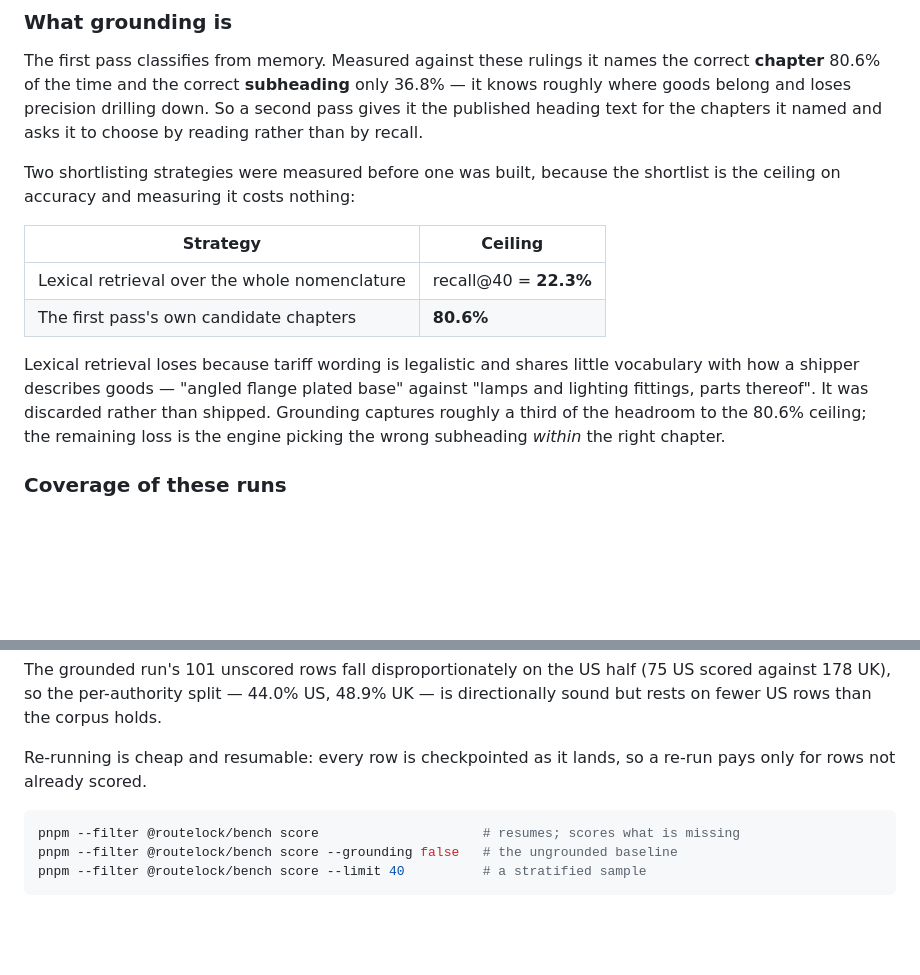
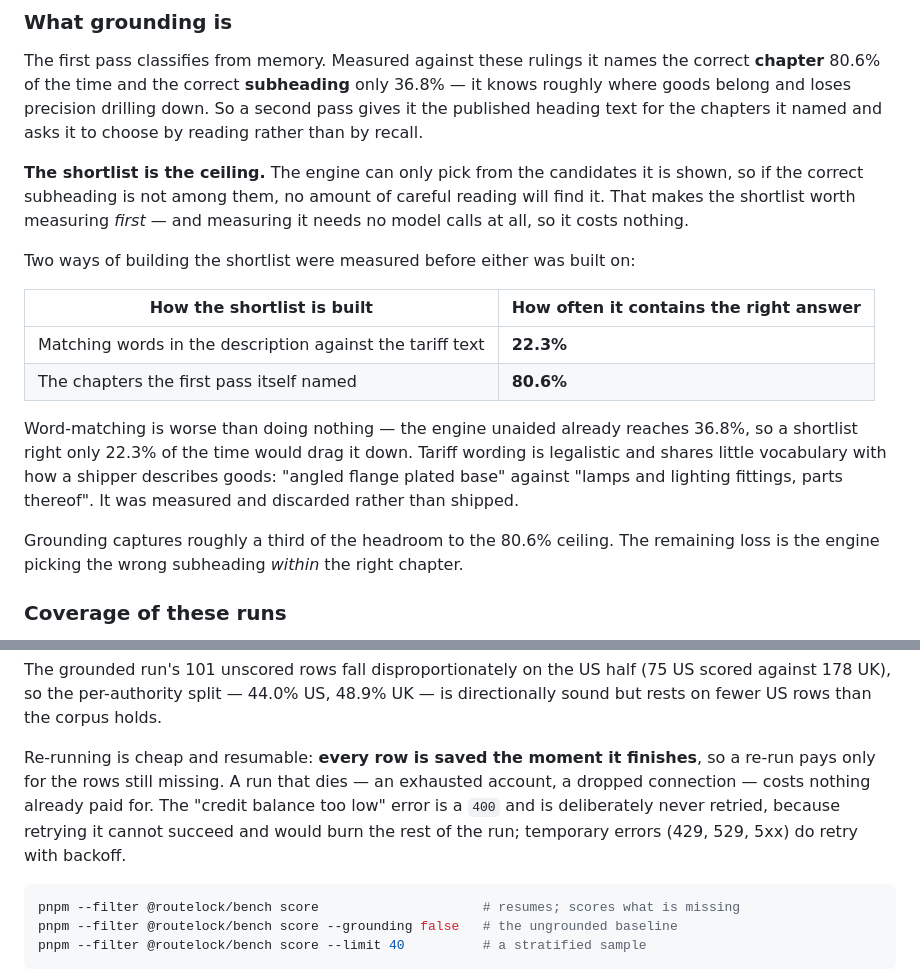
Before and after one commit to Jennycruzy/routelock, a Markdown page: bench/README.md, 2 parts joined by grey strips. GitHub-like rendering; blank space fills up the shorter version.

Commit message:
Explain the benchmark findings in plain terms

````diff
--- a/bench/README.md
+++ b/bench/README.md
@@ -64,20 +64,27 @@ the correct **chapter** 80.6% of the time and the correct **subheading** only
 a second pass gives it the published heading text for the chapters it named and
 asks it to choose by reading rather than by recall.
 
-Two shortlisting strategies were measured before one was built, because the
-shortlist is the ceiling on accuracy and measuring it costs nothing:
+**The shortlist is the ceiling.** The engine can only pick from the candidates it
+is shown, so if the correct subheading is not among them, no amount of careful
+reading will find it. That makes the shortlist worth measuring *first* — and
+measuring it needs no model calls at all, so it costs nothing.
 
-| Strategy | Ceiling |
+Two ways of building the shortlist were measured before either was built on:
+
+| How the shortlist is built | How often it contains the right answer |
 |---|---|
-| Lexical retrieval over the whole nomenclature | recall@40 = **22.3%** |
-| The first pass's own candidate chapters | **80.6%** |
+| Matching words in the description against the tariff text | **22.3%** |
+| The chapters the first pass itself named | **80.6%** |
 
-Lexical retrieval loses because tariff wording is legalistic and shares little
-vocabulary with how a shipper describes goods — "angled flange plated base"
-against "lamps and lighting fittings, parts thereof". It was discarded rather
-than shipped. Grounding captures roughly a third of the headroom to the 80.6%
-ceiling; the remaining loss is the engine picking the wrong subheading *within*
-the right chapter.
+Word-matching is worse than doing nothing — the engine unaided already reaches
+36.8%, so a shortlist right only 22.3% of the time would drag it down. Tariff
+wording is legalistic and shares little vocabulary with how a shipper describes
+goods: "angled flange plated base" against "lamps and lighting fittings, parts
+thereof". It was measured and discarded rather than shipped.
+
+Grounding captures roughly a third of the headroom to the 80.6% ceiling. The
+remaining loss is the engine picking the wrong subheading *within* the right
+chapter.
 
 ### Coverage of these runs
 
@@ -94,8 +101,12 @@ The grounded run's 101 unscored rows fall disproportionately on the US half (75
 US scored against 178 UK), so the per-authority split — 44.0% US, 48.9% UK — is
 directionally sound but rests on fewer US rows than the corpus holds.
 
-Re-running is cheap and resumable: every row is checkpointed as it lands, so a
-re-run pays only for rows not already scored.
+Re-running is cheap and resumable: **every row is saved the moment it finishes**,
+so a re-run pays only for the rows still missing. A run that dies — an exhausted
+account, a dropped connection — costs nothing already paid for. The
+"credit balance too low" error is a `400` and is deliberately never retried,
+because retrying it cannot succeed and would burn the rest of the run; temporary
+errors (429, 529, 5xx) do retry with backoff.
 
 ```bash
 pnpm --filter @routelock/bench score                     # resumes; scores what is missing
````
Also changed, not shown: HANDOFF.md (+33 -12 lines), PROGRESS.md (+28 -11 lines).
